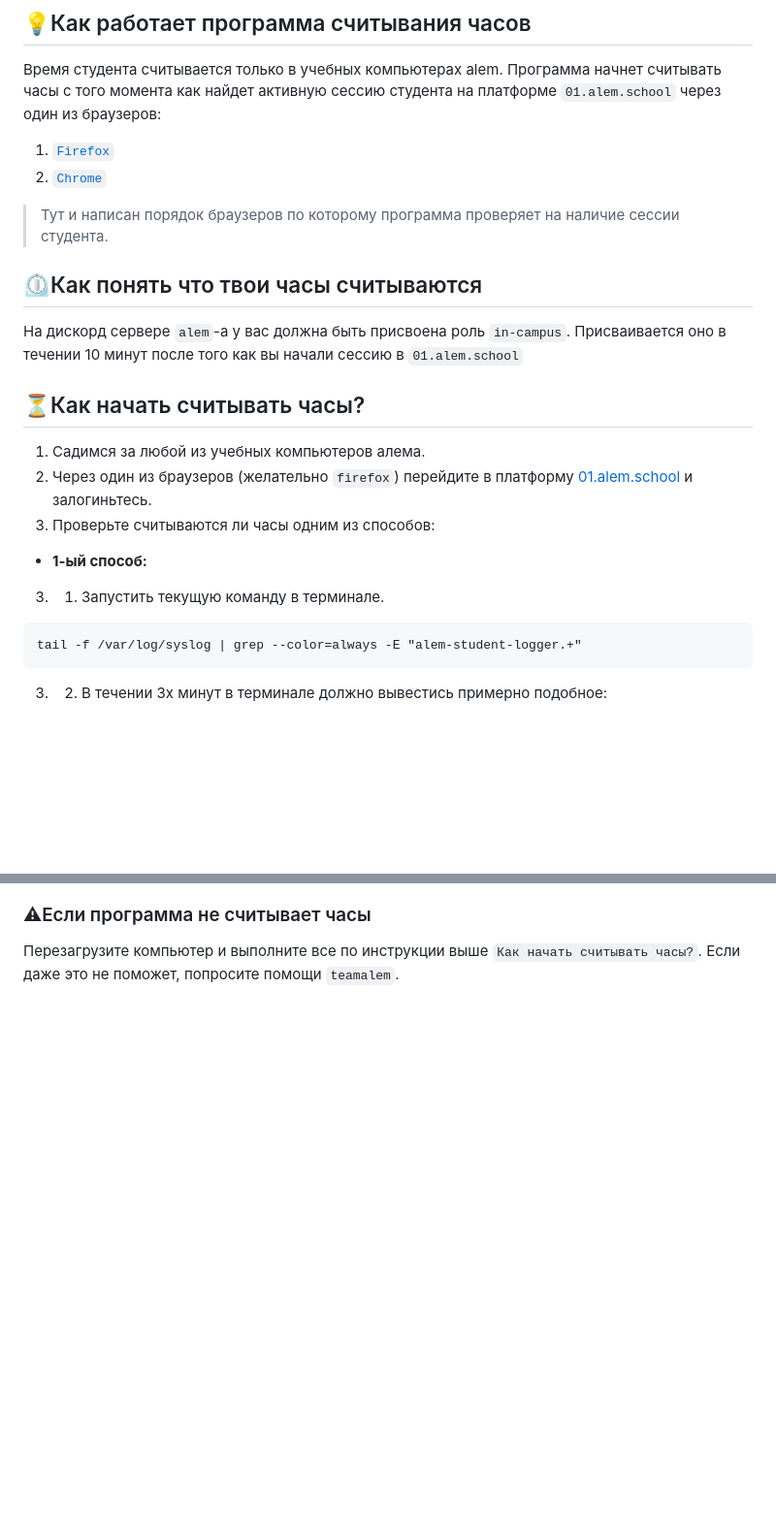
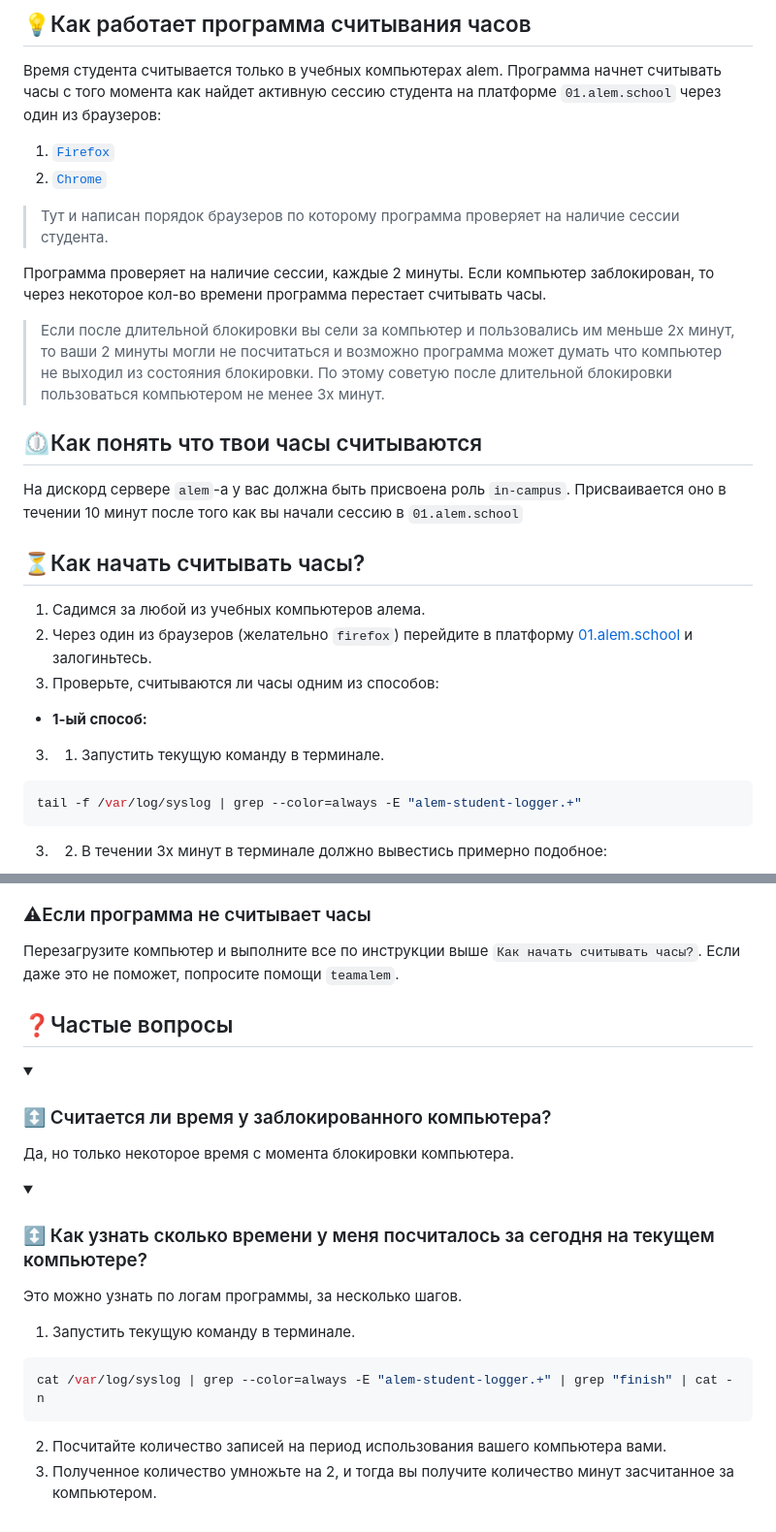
Before and after one commit to alem-01/docs, a Markdown page: student-hours.md, 2 parts joined by grey strips. Shown: that part at 97% size. Rendered like a GitHub page; folded sections open; blank space fills up the shorter version.

````diff
--- a/student-hours.md
+++ b/student-hours.md
@@ -27,6 +28,8 @@ Starting calculations
 2. [`Chrome`](https://www.google.kz/intl/en/chrome/)
 > Тут и написан порядок браузеров по которому программа проверяет на наличие сессии студента.
 
+Программа проверяет на наличие сессии, каждые 2 минуты. Если компьютер заблокирован, то через некоторое кол-во времени программа перестает считывать часы.
+> Если после длительной блокировки вы сели за компьютер и пользовались им меньше 2х минут, то ваши 2 минуты могли не посчитаться и возможно программа может думать что компьютер не выходил из состояния блокировки. По этому советую после длительной блокировки пользоваться компьютером не менее 3х минут.
 
 ## ⏲Как понять что твои часы считываются
 На дискорд сервере `alem`-а у вас должна быть присвоена роль `in-campus`. Присваивается оно в течении 10 минут после того как вы начали сессию в `01.alem.school`
@@ -35,10 +38,10 @@ Starting calculations
 ## ⏳Как начать считывать часы?
 1. Садимся за любой из учебных компьютеров алема.
 2. Через один из браузеров (желательно `firefox`) перейдите в платформу [01.alem.school](https://01.alem.school) и залогиньтесь.
-3. Проверьте считываются ли часы одним из способов:
+3. Проверьте, считываются ли часы одним из способов:
 - **1-ый способ:**
 3. 1. Запустить текущую команду в терминале.
-```
+```sh
 tail -f /var/log/syslog | grep --color=always -E "alem-student-logger.+"
 ```
 3. 2. В течении 3х минут в терминале должно вывестись примерно подобное:
@@ -55,3 +58,30 @@ Dec 11 12:56:51 ALEM-F4-R02-09 alem-student-logger[1437]: 2022/12/11 12:56:51.08
 
 ### ⚠Eсли программа не считывает часы
 Перезагрузите компьютер и выполните все по инструкции выше `Как начать считывать часы?`. Если даже это не поможет, попросите помощи `teamalem`.
+
+## ❓Частые вопросы
+
+<details>
+<summary>
+
+### ↕️ Считается ли время у заблокированного компьютера?
+</summary>
+
+Да, но только некоторое время с момента блокировки компьютера.
+
+</details>
+<details>
+<summary>
+
+### ↕️ Как узнать сколько времени у меня посчиталось за сегодня на текущем компьютере?
+</summary>
+
+Это можно узнать по логам программы, за несколько шагов.
+1. Запустить текущую команду в терминале.
+```sh
+cat /var/log/syslog | grep --color=always -E "alem-student-logger.+" | grep "finish" | cat -n
+```
+2. Посчитайте количество записей на период использования вашего компьютера вами.
+3. Полученное количество умножьте на 2, и тогда вы получите количество минут засчитанное за компьютером.
+
+</details>
````
Also changed, not shown: other parts of student-hours.md (+3 -2 lines).
